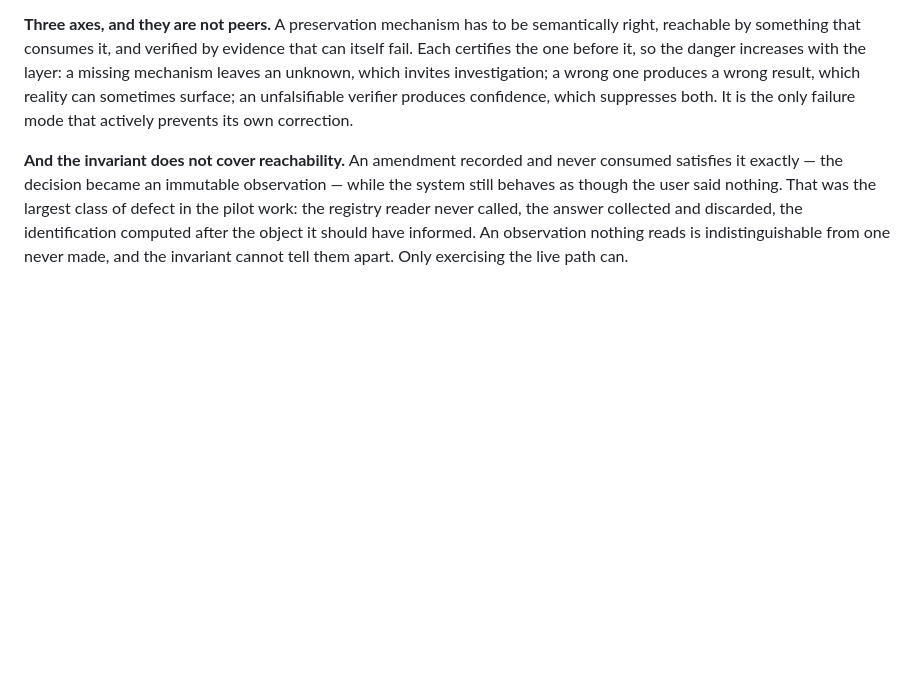
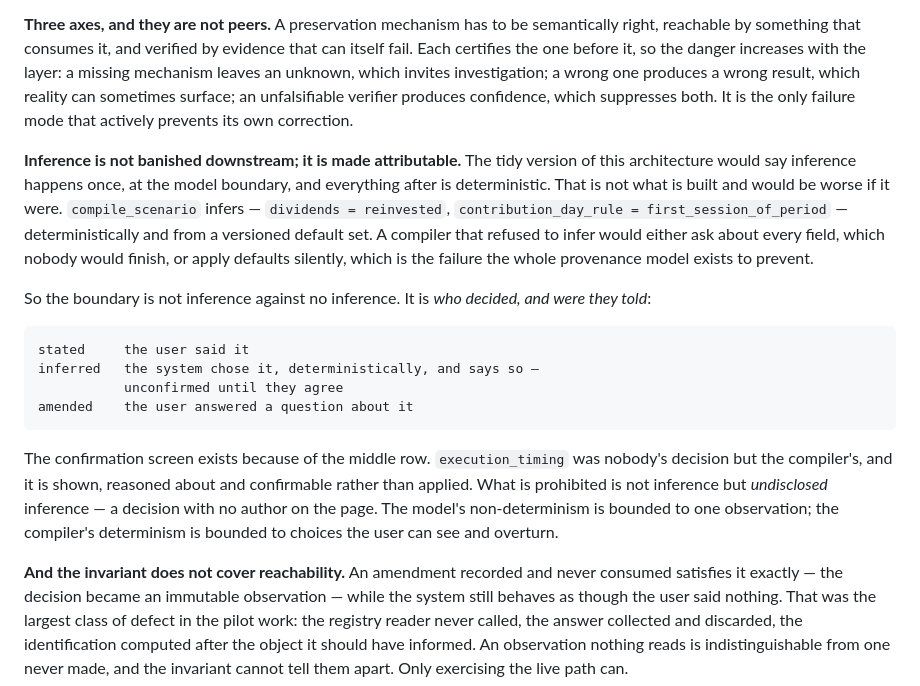
Before and after one commit to redevops-io/RAAAL, a Markdown page: docs/Architecture.md, the part around the change. GitHub-like rendering; blank space fills up the shorter version.

Commit message:
Correct the record: the compiler infers, and says so
The tidy version of this architecture would say inference happens once at the
model boundary and everything after is deterministic. That is not what is
built, and would be worse if it were: `compile_scenario` infers `dividends =
reinvested` and `contribution_day_rule = first_session_of_period`
deterministically, from a versioned default set. A compiler that refused to
infer would either ask about every field, which nobody would finish, or apply
defaults silently, which is the failure the provenance model exists to prevent.

The boundary is not inference against no inference — it is who decided and
whether they were told. Stated, inferred, amended. The confirmation screen
exists because of the middle one: `execution_timing` was nobody's decision but
the compiler's, and it is shown and confirmable rather than applied.

What is prohibited is undisclosed inference, not inference.

Co-Authored-By: Claude Opus 5 <noreply@anthropic.com>

```diff
--- a/docs/Architecture.md
+++ b/docs/Architecture.md
@@ -1290,6 +1290,30 @@ sometimes surface; an unfalsifiable verifier produces confidence, which
 suppresses both. It is the only failure mode that actively prevents its own
 correction.
 
+**Inference is not banished downstream; it is made attributable.** The tidy
+version of this architecture would say inference happens once, at the model
+boundary, and everything after is deterministic. That is not what is built and
+would be worse if it were. `compile_scenario` infers — `dividends =
+reinvested`, `contribution_day_rule = first_session_of_period` — deterministically
+and from a versioned default set. A compiler that refused to infer would either
+ask about every field, which nobody would finish, or apply defaults silently,
+which is the failure the whole provenance model exists to prevent.
+
+So the boundary is not inference against no inference. It is *who decided, and
+were they told*:
+
+    stated     the user said it
+    inferred   the system chose it, deterministically, and says so —
+               unconfirmed until they agree
+    amended    the user answered a question about it
+
+The confirmation screen exists because of the middle row. `execution_timing`
+was nobody's decision but the compiler's, and it is shown, reasoned about and
+confirmable rather than applied. What is prohibited is not inference but
+*undisclosed* inference — a decision with no author on the page. The model's
+non-determinism is bounded to one observation; the compiler's determinism is
+bounded to choices the user can see and overturn.
+
 **And the invariant does not cover reachability.** An amendment recorded and
 never consumed satisfies it exactly — the decision became an immutable
 observation — while the system still behaves as though the user said nothing.
```
